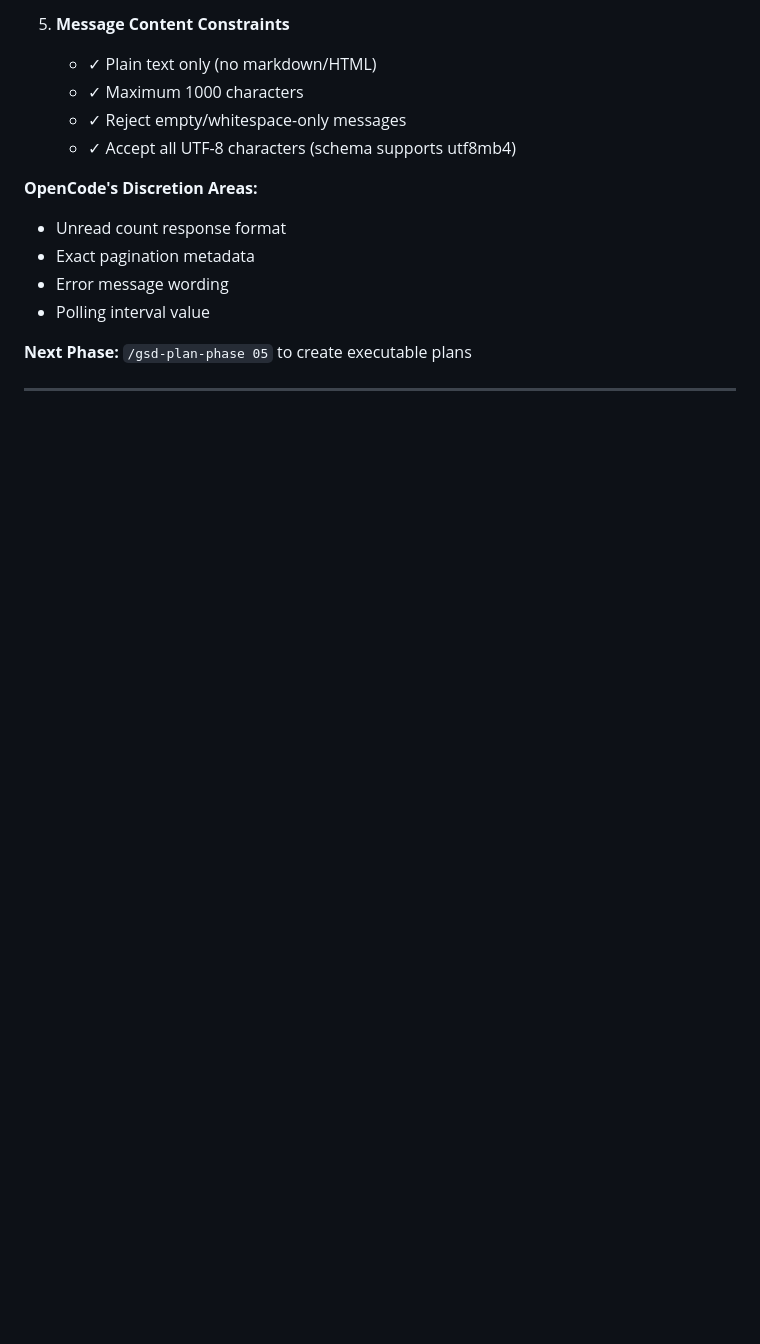
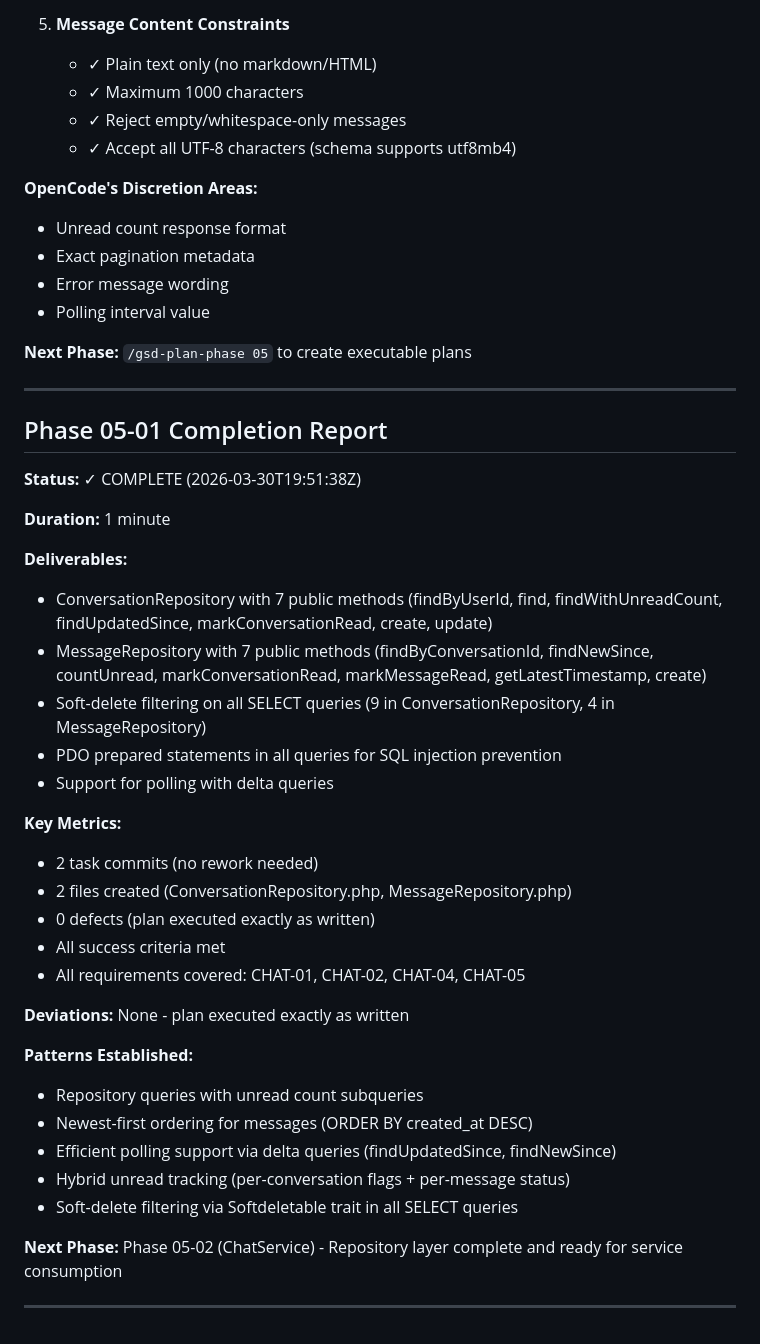
Before and after one commit to gettyreal/ReuseIT, a Markdown page: .planning/STATE.md, the part around the change. Drawn GitHub-style; blank space fills up the shorter version.

Commit message:
docs(05-01): complete Chat Repositories plan
- ConversationRepository: 7 methods with unread tracking and polling support
- MessageRepository: 7 methods with read tracking and delta queries
- All SELECT queries include soft-delete filtering
- All queries use PDO prepared statements
- 2 requirements completed: CHAT-01, CHAT-02, CHAT-04, CHAT-05
- Ready for ChatService implementation (05-02)

```diff
--- a/.planning/STATE.md
+++ b/.planning/STATE.md
@@ -644,3 +644,36 @@ Before advancing to next phase, verify:
 **Next Phase:** `/gsd-plan-phase 05` to create executable plans
 
 ---
+
+## Phase 05-01 Completion Report
+
+**Status:** ✓ COMPLETE (2026-03-30T19:51:38Z)
+
+**Duration:** 1 minute
+
+**Deliverables:**
+- ConversationRepository with 7 public methods (findByUserId, find, findWithUnreadCount, findUpdatedSince, markConversationRead, create, update)
+- MessageRepository with 7 public methods (findByConversationId, findNewSince, countUnread, markConversationRead, markMessageRead, getLatestTimestamp, create)
+- Soft-delete filtering on all SELECT queries (9 in ConversationRepository, 4 in MessageRepository)
+- PDO prepared statements in all queries for SQL injection prevention
+- Support for polling with delta queries
+
+**Key Metrics:**
+- 2 task commits (no rework needed)
+- 2 files created (ConversationRepository.php, MessageRepository.php)
+- 0 defects (plan executed exactly as written)
+- All success criteria met
+- All requirements covered: CHAT-01, CHAT-02, CHAT-04, CHAT-05
+
+**Deviations:** None - plan executed exactly as written
+
+**Patterns Established:**
+- Repository queries with unread count subqueries
+- Newest-first ordering for messages (ORDER BY created_at DESC)
+- Efficient polling support via delta queries (findUpdatedSince, findNewSince)
+- Hybrid unread tracking (per-conversation flags + per-message status)
+- Soft-delete filtering via Softdeletable trait in all SELECT queries
+
+**Next Phase:** Phase 05-02 (ChatService) - Repository layer complete and ready for service consumption
+
+---
```
Also changed, not shown: .planning/ROADMAP.md (+4 -4 lines), 1 other file.
